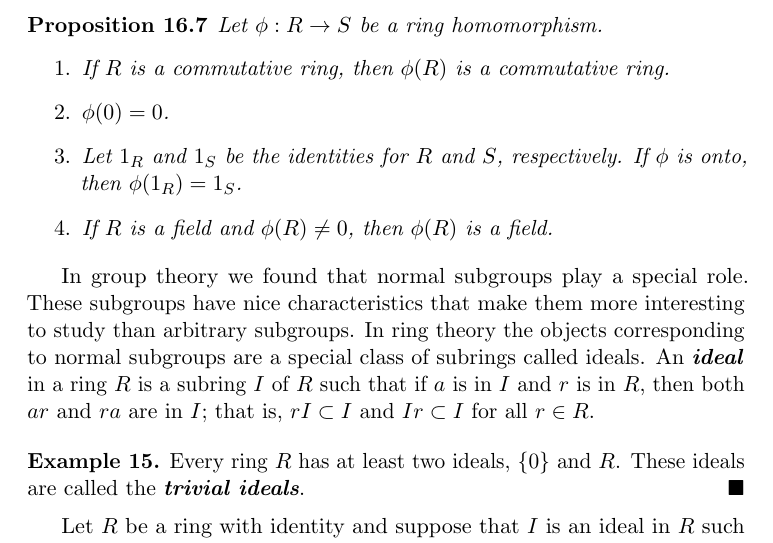
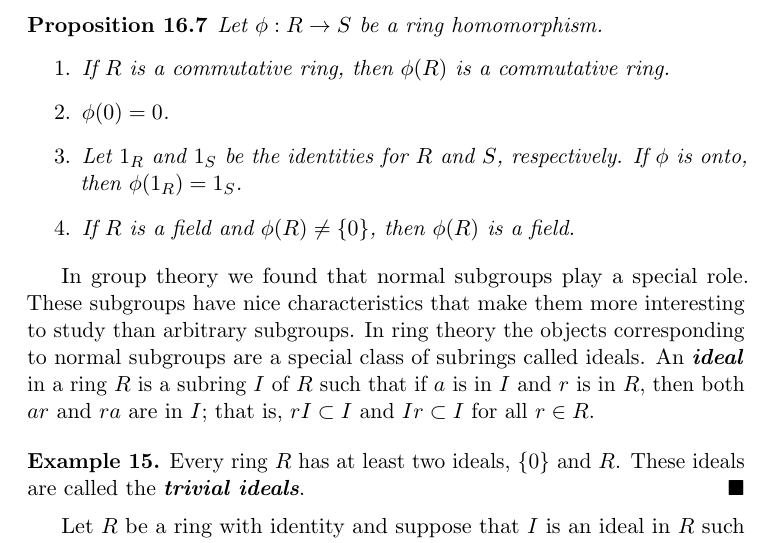
Before and after one commit to twjudson/aata, a LaTeX thesis (aata.tex, which reads rings.tex): part of page 260 of 400, cut so that both start at the same text. Compiled offline with pdfLaTeX; a missing font is replaced by an installed copy or a similar font.

Commit message:
Typo corrected in Prop 16.7 in rings.tex

```diff
--- a/rings.tex
+++ b/rings.tex
@@ -658,10 +658,13 @@ Let $1_R$ and $1_S$ be the identities for $R$ and $S$, respectively.
 If $\phi$ is onto, then $\phi(1_R) = 1_S$.
 
 \rm \item \it
-If $R$ is a field and $\phi(R) \neq 0$, then $\phi(R)$ is a field.
+If $R$ is a field and $\phi(R) \neq \{ 0 \}$, then $\phi(R)$ is a field.
 
 \end{enumerate}
 \end{proposition}
+
+%Last statement changed from 0 to \{ 0 \}.  Suggested by B. Cohen.
+%TWJ 2012/10/21
 
 
 In group theory we found that normal subgroups play a special role.
```
